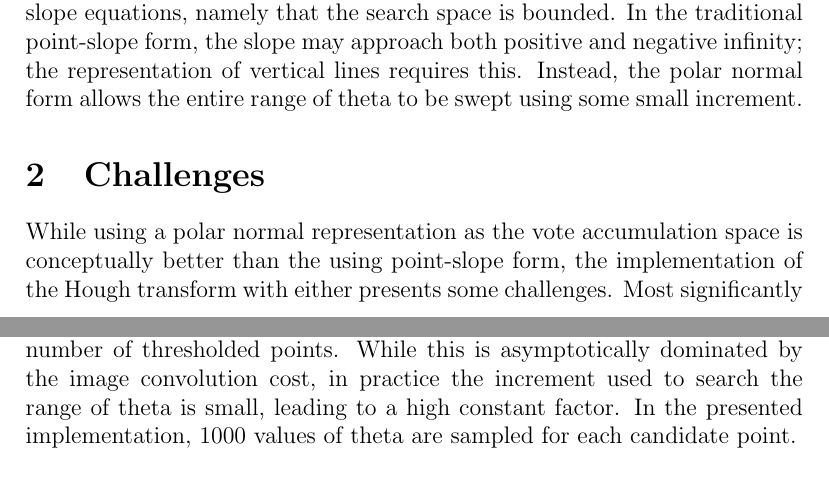
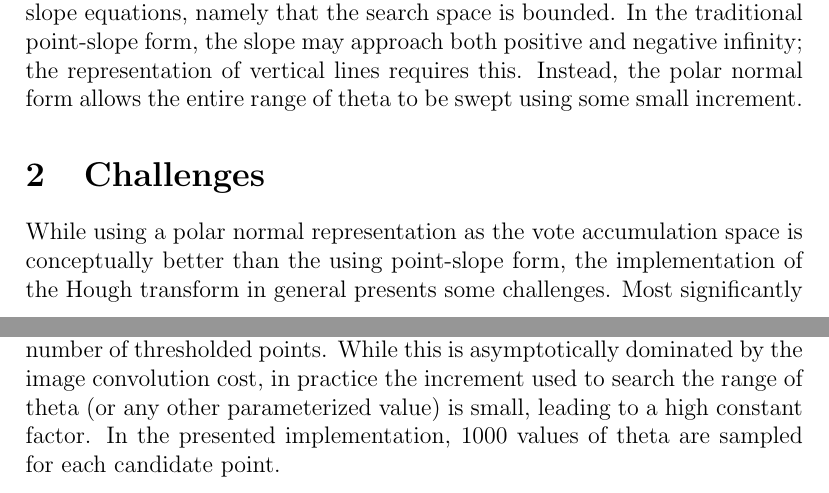
Before and after one commit to rtzoeller/hough-transform, a LaTeX document (HoughWriteup.tex): two parts of pages 2 and 3 of 3, joined at a grey line, cut so that both start at the same text. Compiled offline with pdfLaTeX.

Commit message:
Reworded challenges

```diff
--- a/HoughWriteup.tex
+++ b/HoughWriteup.tex
@@ -38,7 +38,7 @@ polar normal form allows the entire range of theta to be swept using some small
 \section{Challenges}
 While using a polar normal representation as the vote accumulation space is
 conceptually better than the using point-slope form, the implementation of
-the Hough transform with either presents some challenges. Most significantly is
+the Hough transform in general presents some challenges. Most significantly is
 the high computational cost of the algorithm, which is in many ways hidden by
 the algorithm's asymptotic complexity.
 \\
@@ -52,8 +52,8 @@ the number of elements in the input image.
 The majority of the computational cost of the Hough transform instead stems from the
 $\mathcal{O}(n)$ search of the parameter space, which is simply linear with the number of
 thresholded points. While this is asymptotically dominated by the image convolution cost,
-in practice the increment used to search the range of theta is small, leading to a high
-constant factor. In the presented implementation, 1000 values of theta are sampled for
-each candidate point.
+in practice the increment used to search the range of theta (or any other parameterized value)
+is small, leading to a high constant factor. In the presented implementation, 1000 values of
+theta are sampled for each candidate point.
 
 \end{document}
```
